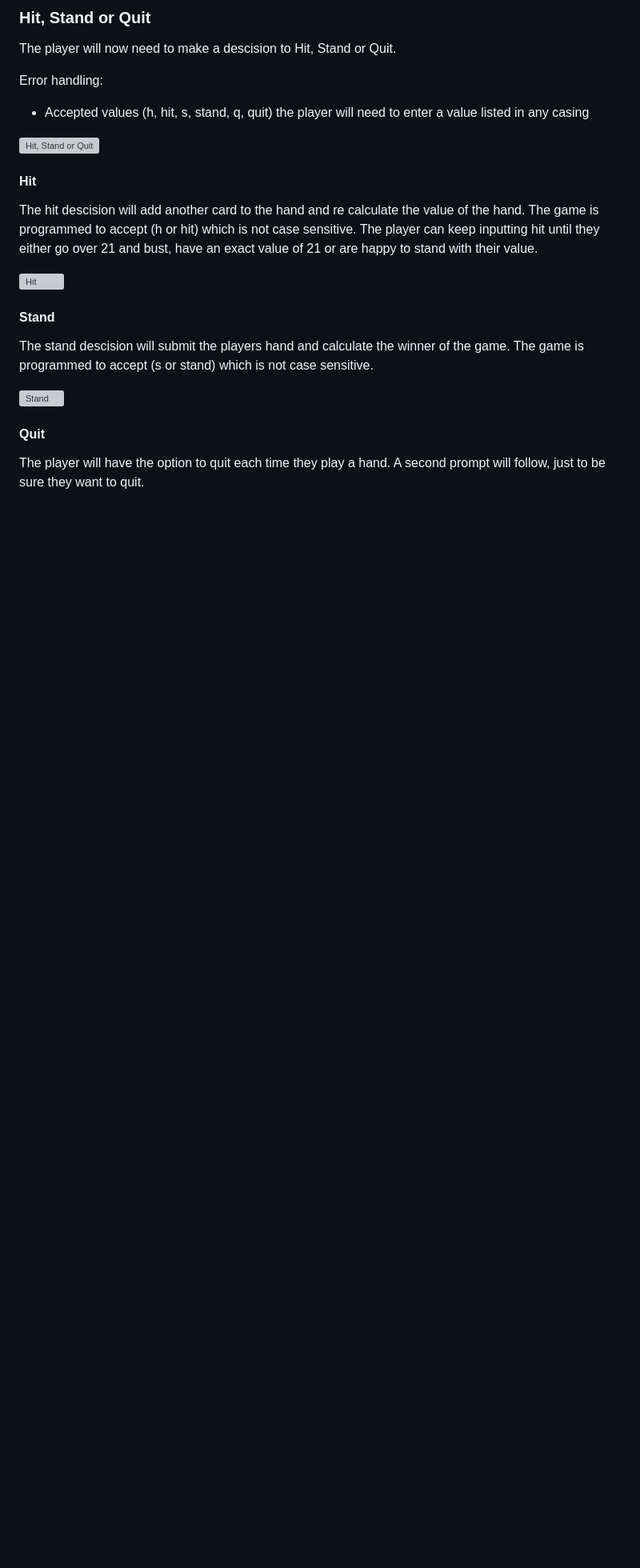
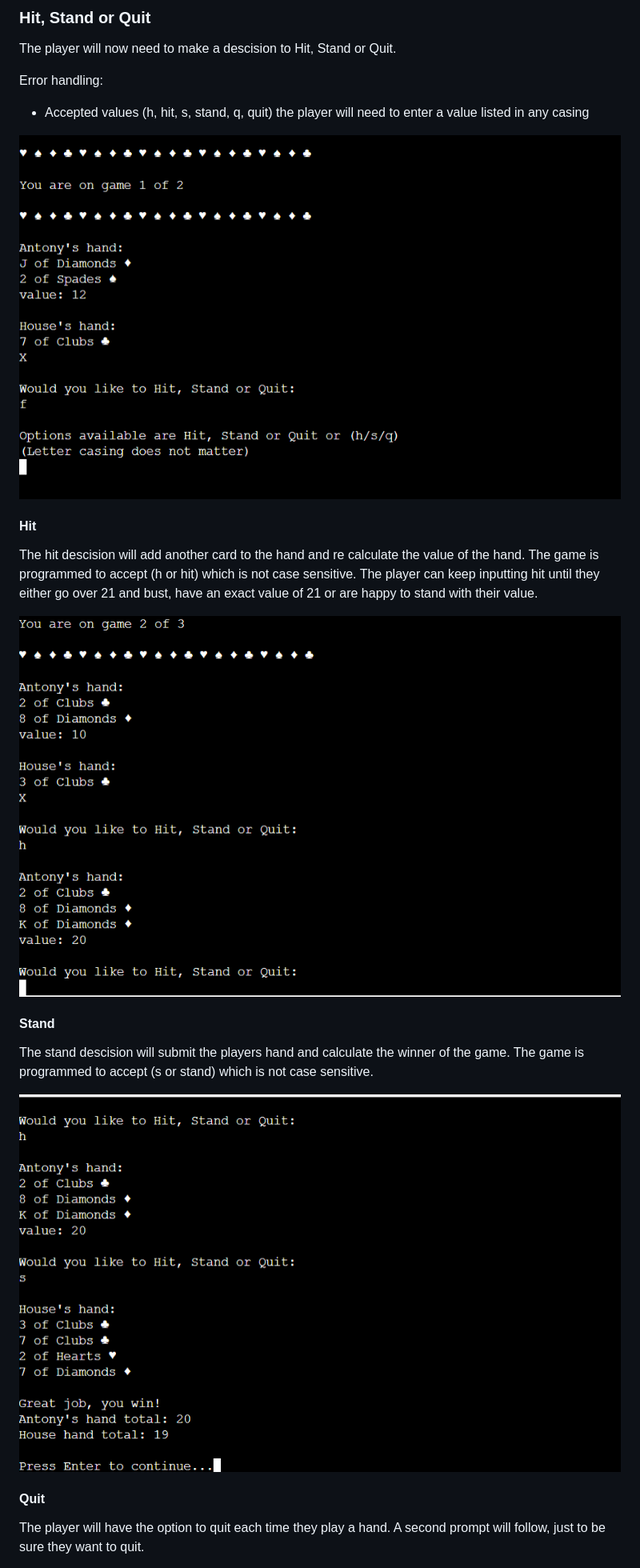
Before and after one commit to Antonyeaster/blackjack, a Markdown page: README.md, the part around one of its changes. Shown at 80% size. Drawn GitHub-style; blank space fills up the shorter version; grey boxes are pictures that could not be loaded.

```diff
--- a/README.md
+++ b/README.md
@@ -170,20 +170,20 @@ The player will now need to make a descision to Hit, Stand or Quit.
 Error handling:
 *  Accepted values (h, hit, s, stand, q, quit) the player will need to enter a value listed in any casing
 
-![Hit, Stand or Quit](/documentation\screenshots\hit-stand-quit.png)
+![Hit, Stand or Quit](/documentation/screenshots/hit-stand-quit.png)
 
 #### Hit
 
 The hit descision will add another card to the hand and re calculate the value of the hand.
 The game is programmed to accept (h or hit) which is not case sensitive. The player can keep inputting hit until they either go over 21 and bust, have an exact value of 21 or are happy to stand with their value.
 
-![Hit](/documentation\screenshots\hit-example.png)
+![Hit](/documentation/screenshots/hit-example.png)
 
 #### Stand
 
 The stand descision will submit the players hand and calculate the winner of the game. The game is programmed to accept (s or stand) which is not case sensitive.
 
-![Stand](/documentation\screenshots\stand-example.png)
+![Stand](/documentation/screenshots/stand-example.png)
 
 #### Quit
 
```
Also changed, not shown: other parts of README.md (+16 -16 lines).
